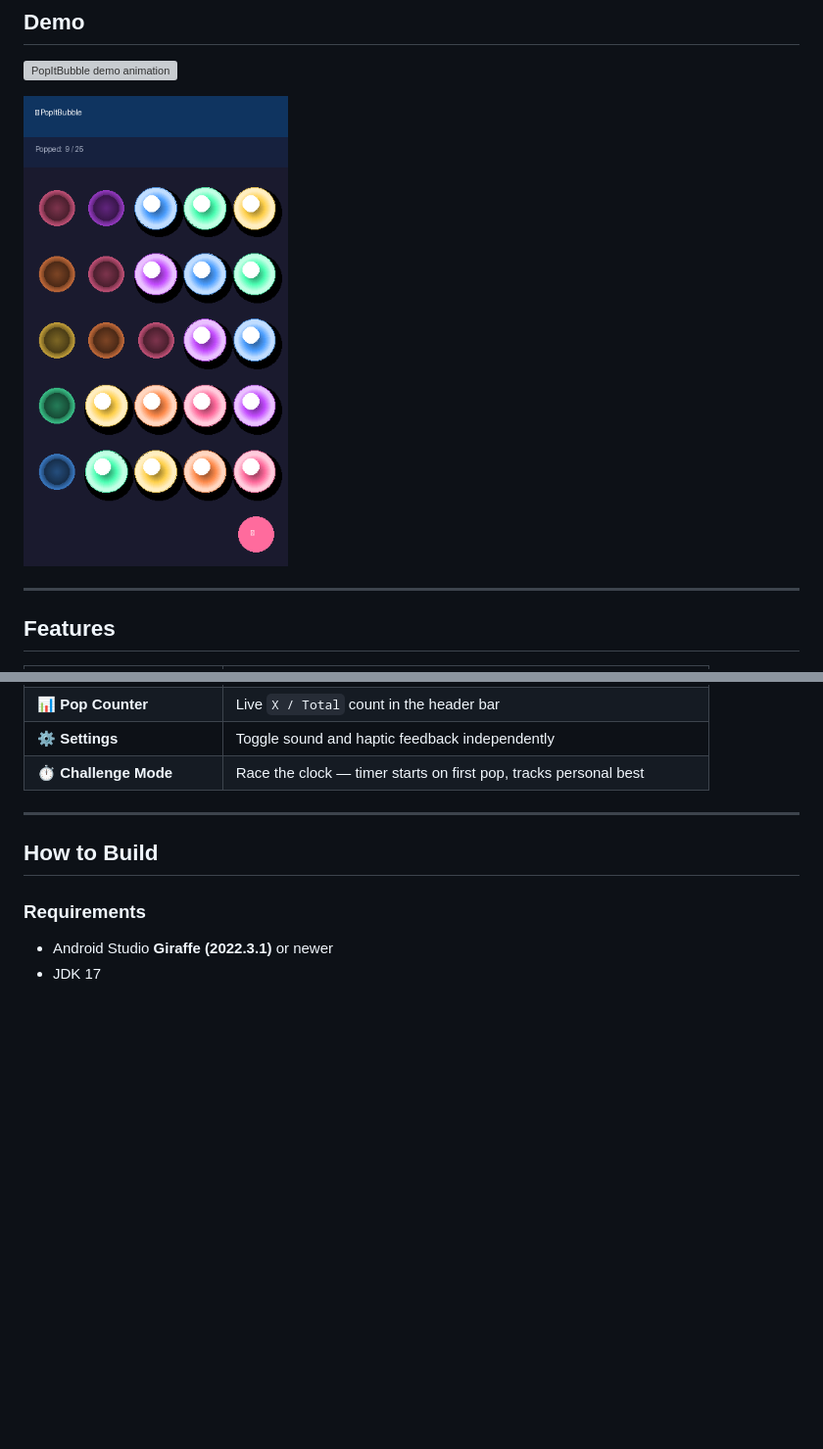
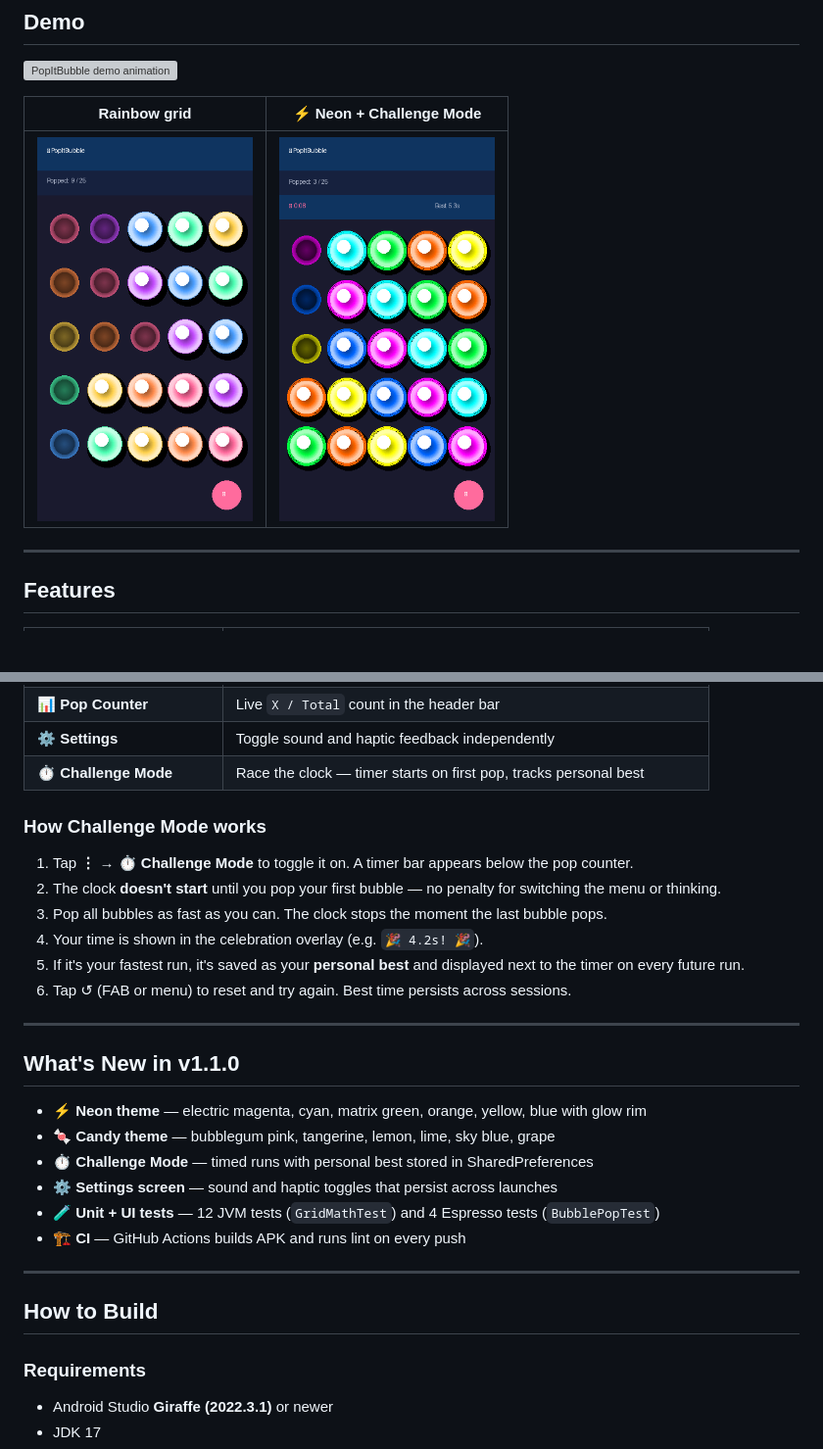
Before and after one commit to HighviewOne/PopItBubble, a Markdown page: README.md, 2 parts joined by grey strips. Shown at 98% size. GitHub-like rendering; pictures changed too: docs/assets/challenge_neon.png (added); blank space fills up the shorter version; grey boxes are pictures that could not be loaded.

```diff
--- a/README.md
+++ b/README.md
@@ -15,7 +15,9 @@ A satisfying **Pop-It fidget sensory app** for Android. Tap or drag across the s
 
 ![PopItBubble demo animation](docs/assets/demo.gif)
 
-<img src="docs/assets/screenshot.png" alt="PopItBubble screenshot" width="270"/>
+| Rainbow grid | ⚡ Neon + Challenge Mode |
+|:---:|:---:|
+| <img src="docs/assets/screenshot.png" width="220"/> | <img src="docs/assets/challenge_neon.png" width="220"/> |
 
 ---
 
@@ -33,6 +35,26 @@ A satisfying **Pop-It fidget sensory app** for Android. Tap or drag across the s
 | 📊 **Pop Counter** | Live `X / Total` count in the header bar |
 | ⚙️ **Settings** | Toggle sound and haptic feedback independently |
 | ⏱️ **Challenge Mode** | Race the clock — timer starts on first pop, tracks personal best |
+
+### How Challenge Mode works
+
+1. Tap **⋮ → ⏱ Challenge Mode** to toggle it on. A timer bar appears below the pop counter.
+2. The clock **doesn't start** until you pop your first bubble — no penalty for switching the menu or thinking.
+3. Pop all bubbles as fast as you can. The clock stops the moment the last bubble pops.
+4. Your time is shown in the celebration overlay (e.g. `🎉 4.2s! 🎉`).
+5. If it's your fastest run, it's saved as your **personal best** and displayed next to the timer on every future run.
+6. Tap ↺ (FAB or menu) to reset and try again. Best time persists across sessions.
+
+---
+
+## What's New in v1.1.0
+
+- ⚡ **Neon theme** — electric magenta, cyan, matrix green, orange, yellow, blue with glow rim
+- 🍬 **Candy theme** — bubblegum pink, tangerine, lemon, lime, sky blue, grape
+- ⏱️ **Challenge Mode** — timed runs with personal best stored in SharedPreferences
+- ⚙️ **Settings screen** — sound and haptic toggles that persist across launches
+- 🧪 **Unit + UI tests** — 12 JVM tests (`GridMathTest`) and 4 Espresso tests (`BubblePopTest`)
+- 🏗️ **CI** — GitHub Actions builds APK and runs lint on every push
 
 ---
 
```
Also changed, not shown: 1 other file.
